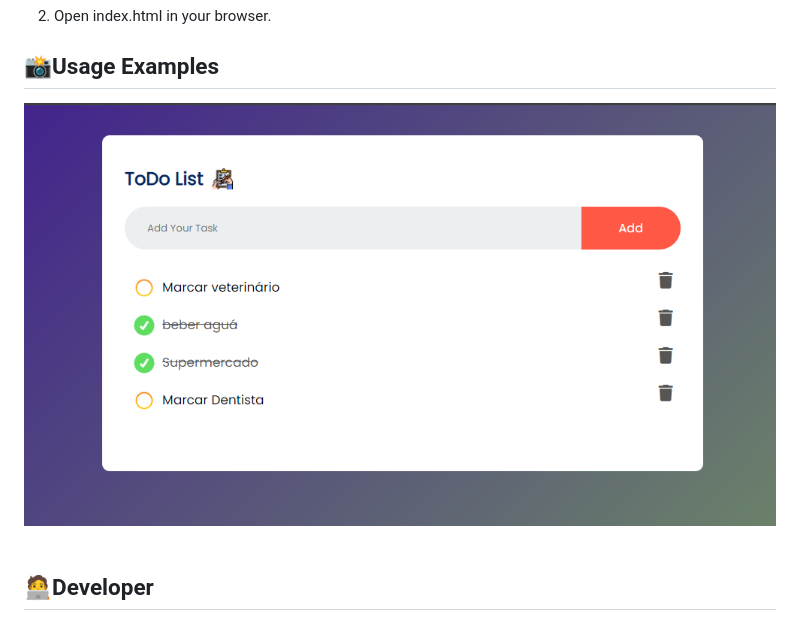
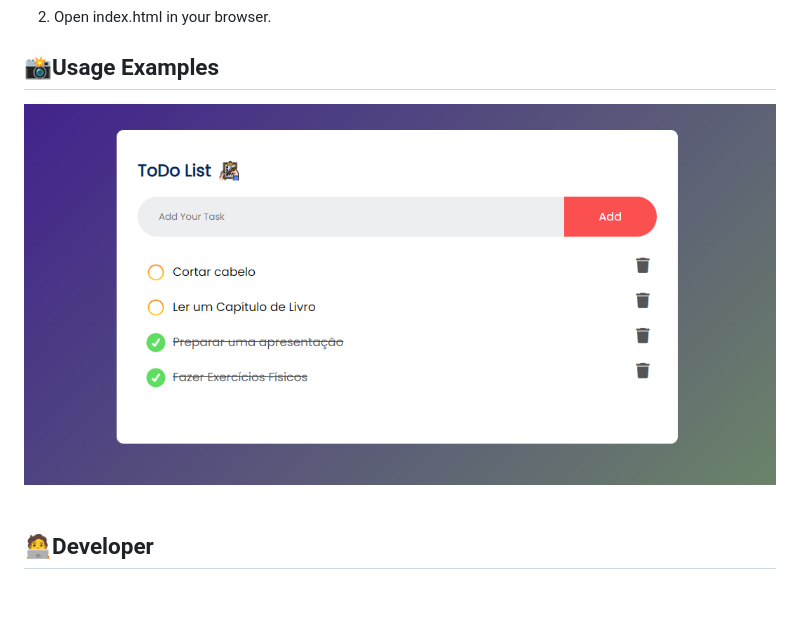
Before and after one commit to ANNEBORTOLI/puc-sprint1-frontend, a Markdown page: README.md, the part around the change. GitHub-like rendering; pictures changed too: public/front.png (added); blank space fills up the shorter version.

Commit message:
:memo: add layput picture to readme

```diff
--- a/README.md
+++ b/README.md
@@ -49,7 +49,7 @@ To use the To-Do List Web App, simply open the index.html file in your preferred
 ## :camera_flash:Usage Examples
 
 <div align="center">
-  <img src="public/index.png">
+  <img src="public/front.png">
 </div>
 <br>
 
```
